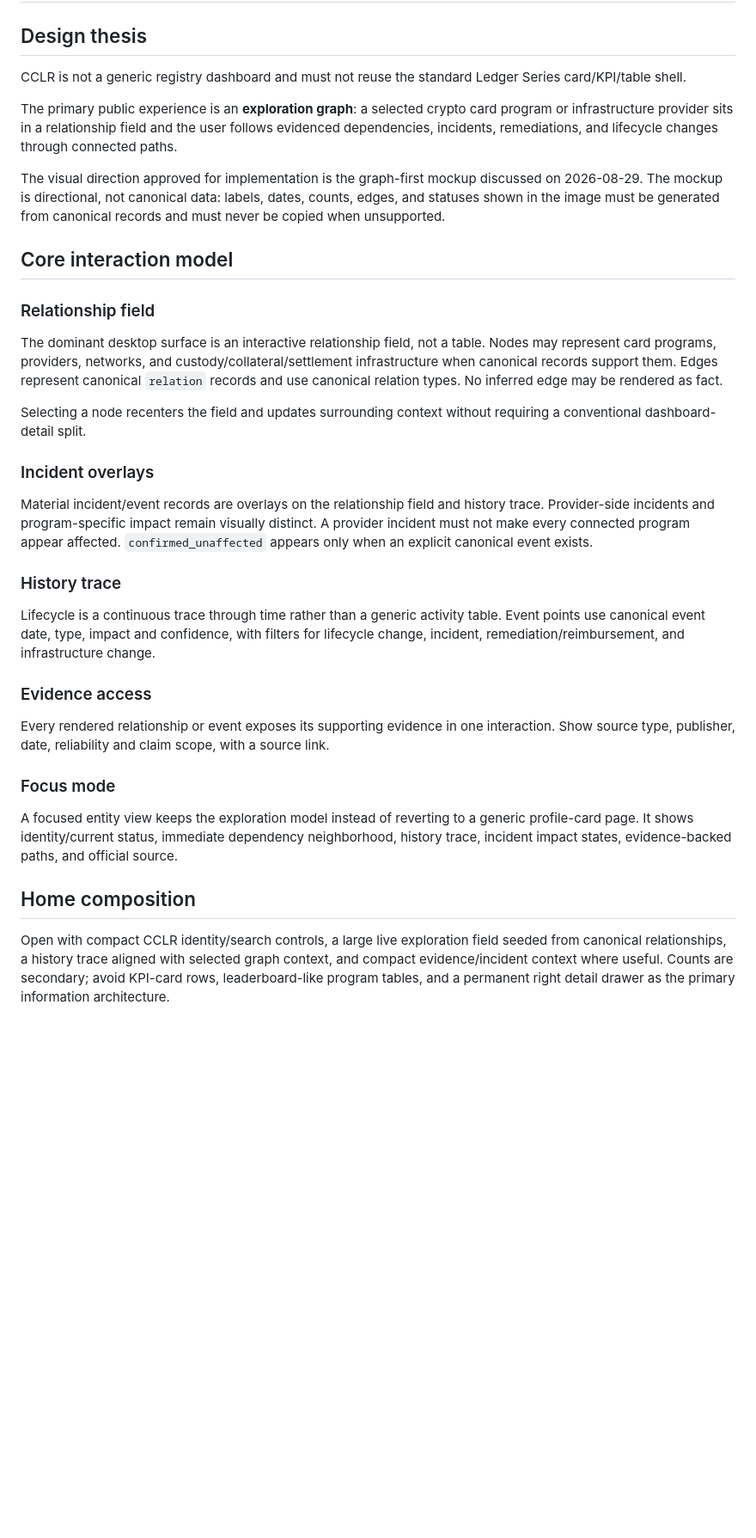
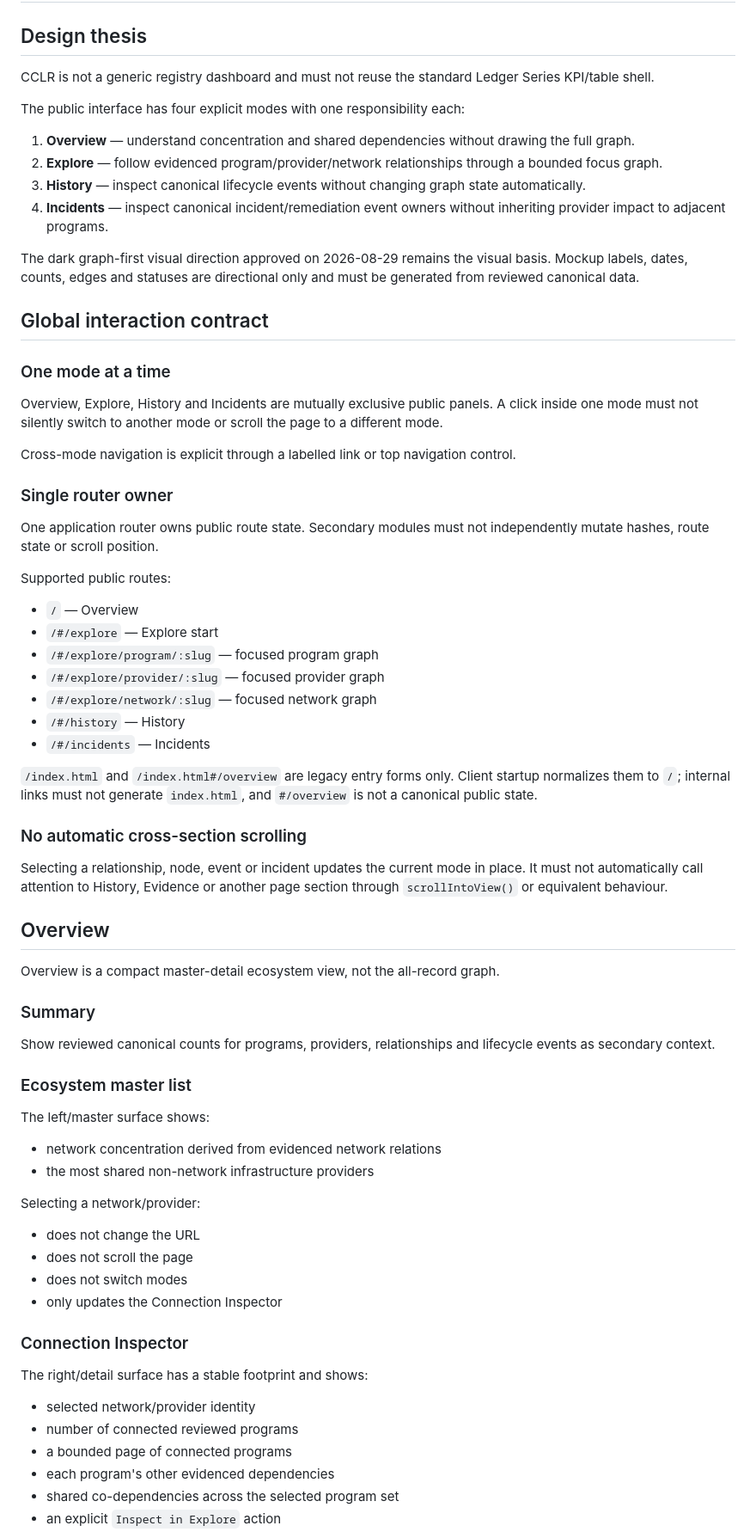
Before and after one commit to badjoke-lab/crypto-card-lifecycle-registry, a Markdown page: docs/UI_SPEC.md, the part around one of its changes. Shown at 86% size. Rendered like a GitHub page; blank space fills up the shorter version.

Commit message:
Update UI spec for exclusive four-mode interaction model

```diff
--- a/docs/UI_SPEC.md
+++ b/docs/UI_SPEC.md
@@ -2,36 +2,75 @@
 
 ## Design thesis
 
-CCLR is not a generic registry dashboard and must not reuse the standard Ledger Series card/KPI/table shell.
+CCLR is not a generic registry dashboard and must not reuse the standard Ledger Series KPI/table shell.
 
-The primary public experience is an **exploration graph**: a selected crypto card program or infrastructure provider sits in a relationship field and the user follows evidenced dependencies, incidents, remediations, and lifecycle changes through connected paths.
+The public interface has four explicit modes with one responsibility each:
 
-The visual direction approved for implementation is the graph-first mockup discussed on 2026-08-29. The mockup is directional, not canonical data: labels, dates, counts, edges, and statuses shown in the image must be generated from canonical records and must never be copied when unsupported.
+1. **Overview** — understand concentration and shared dependencies without drawing the full graph.
+2. **Explore** — follow evidenced program/provider/network relationships through a bounded focus graph.
+3. **History** — inspect canonical lifecycle events without changing graph state automatically.
+4. **Incidents** — inspect canonical incident/remediation event owners without inheriting provider impact to adjacent programs.
 
-## Core interaction model
+The dark graph-first visual direction approved on 2026-08-29 remains the visual basis. Mockup labels, dates, counts, edges and statuses are directional only and must be generated from reviewed canonical data.
 
-### Relationship field
+## Global interaction contract
 
-The dominant desktop surface is an interactive relationship field, not a table. Nodes may represent card programs, providers, networks, and custody/collateral/settlement infrastructure when canonical records support them. Edges represent canonical `relation` records and use canonical relation types. No inferred edge may be rendered as fact.
+### One mode at a time
 
-Selecting a node recenters the field and updates surrounding context without requiring a conventional dashboard-detail split.
+Overview, Explore, History and Incidents are mutually exclusive public panels. A click inside one mode must not silently switch to another mode or scroll the page to a different mode.
 
-### Incident overlays
+Cross-mode navigation is explicit through a labelled link or top navigation control.
 
-Material incident/event records are overlays on the relationship field and history trace. Provider-side incidents and program-specific impact remain visually distinct. A provider incident must not make every connected program appear affected. `confirmed_unaffected` appears only when an explicit canonical event exists.
+### Single router owner
 
-### History trace
+One application router owns public route state. Secondary modules must not independently mutate hashes, route state or scroll position.
 
-Lifecycle is a continuous trace through time rather than a generic activity table. Event points use canonical event date, type, impact and confidence, with filters for lifecycle change, incident, remediation/reimbursement, and infrastructure change.
+Supported public routes:
 
-### Evidence access
+- `/` — Overview
+- `/#/explore` — Explore start
+- `/#/explore/program/:slug` — focused program graph
+- `/#/explore/provider/:slug` — focused provider graph
+- `/#/explore/network/:slug` — focused network graph
+- `/#/history` — History
+- `/#/incidents` — Incidents
 
-Every rendered relationship or event exposes its supporting evidence in one interaction. Show source type, publisher, date, reliability and claim scope, with a source link.
+`/index.html` and `/index.html#/overview` are legacy entry forms only. Client startup normalizes them to `/`; internal links must not generate `index.html`, and `#/overview` is not a canonical public state.
 
-### Focus mode
+### No automatic cross-section scrolling
 
-A focused entity view keeps the exploration model instead of reverting to a generic profile-card page. It shows identity/current status, immediate dependency neighborhood, history trace, incident impact states, evidence-backed paths, and official source.
+Selecting a relationship, node, event or incident updates the current mode in place. It must not automatically call attention to History, Evidence or another page section through `scrollIntoView()` or equivalent behaviour.
 
-## Home composition
+## Overview
 
-Open with compact CCLR identity/search controls, a large live exploration field seeded from canonical relationships, a history trace aligned with selected graph context, and compact evidence/incident context where useful. Counts are secondary; avoid KPI-card rows, leaderboard-like program tables, and a permanent right detail drawer as the primary information architecture.
+Overview is a compact master-detail ecosystem view, not the all-record graph.
+
+### Summary
+
+Show reviewed canonical counts for programs, providers, relationships and lifecycle events as secondary context.
+
+### Ecosystem master list
+
+The left/master surface shows:
+
+- network concentration derived from evidenced network relations
+- the most shared non-network infrastructure providers
+
+Selecting a network/provider:
+
+- does not change the URL
+- does not scroll the page
+- does not switch modes
+- only updates the Connection Inspector
+
+### Connection Inspector
+
+The right/detail surface has a stable footprint and shows:
+
+- selected network/provider identity
+- number of connected reviewed programs
+- a bounded page of connected programs
+- each program's other evidenced dependencies
+- shared co-dependencies across the selected program set
+- an explicit `Inspect in Explore` action
+
```
Also changed, not shown: other parts of docs/UI_SPEC.md (+77 -22 lines).
